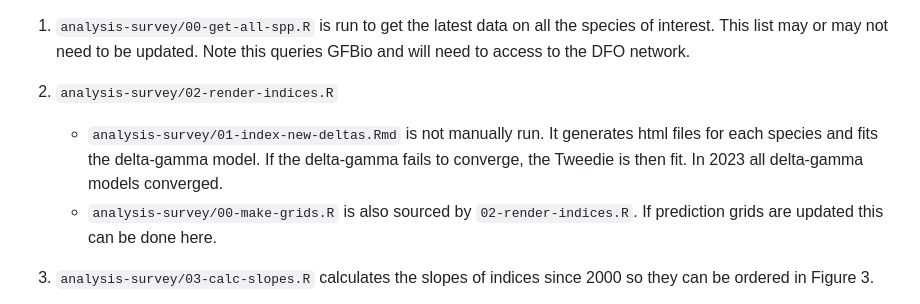
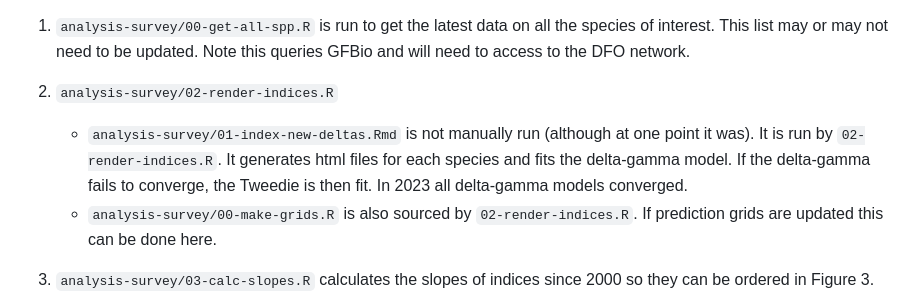
Before and after one commit to pbs-assess/gftrends, a Markdown page: update-steps.md, the part around the change. GitHub-like rendering.

Commit message:
Tweak notes

```diff
--- a/update-steps.md
+++ b/update-steps.md
@@ -69,7 +69,7 @@ If new species or assessment regions are added, you will need to update:
 1. `analysis-survey/00-get-all-spp.R` is run to get the latest data on all the species of interest. This list may or may not need to be updated. Note this queries GFBio and will need to access to the DFO network.
 
 2. `analysis-survey/02-render-indices.R`
-    - `analysis-survey/01-index-new-deltas.Rmd` is not manually run. It generates html files for each species and fits the delta-gamma model. If the delta-gamma fails to converge, the Tweedie is then fit. In 2023 all delta-gamma models converged.
+    - `analysis-survey/01-index-new-deltas.Rmd` is not manually run (although at one point it was). It is run by `02-render-indices.R`. It generates html files for each species and fits the delta-gamma model. If the delta-gamma fails to converge, the Tweedie is then fit. In 2023 all delta-gamma models converged.
     - `analysis-survey/00-make-grids.R` is also sourced by `02-render-indices.R`. If prediction grids are updated this can be done here.
 
 3. `analysis-survey/03-calc-slopes.R` calculates the slopes of indices since 2000 so they can be ordered in Figure 3.
```
